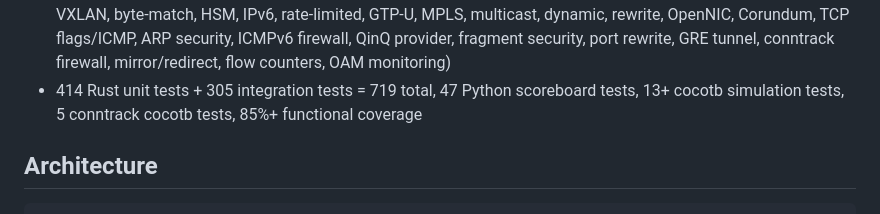
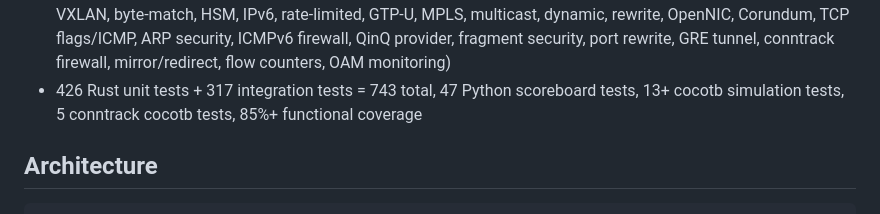
Before and after one commit to joemooney/pacgate, a Markdown page: CLAUDE.md, the part around the change. Drawn GitHub-style.

````diff
--- a/CLAUDE.md
+++ b/CLAUDE.md
@@ -78,7 +78,7 @@
 - Coverage-directed test generation (verification/coverage_driven.py)
 - Enhanced overlap detection with CIDR containment and port range analysis
 - 37 real-world YAML examples (data center, industrial OT, automotive, 5G, IoT, campus, stateful, L3/L4 firewall, VXLAN, byte-match, HSM, IPv6, rate-limited, GTP-U, MPLS, multicast, dynamic, rewrite, OpenNIC, Corundum, TCP flags/ICMP, ARP security, ICMPv6 firewall, QinQ provider, fragment security, port rewrite, GRE tunnel, conntrack firewall, mirror/redirect, flow counters, OAM monitoring)
-- 414 Rust unit tests + 305 integration tests = 719 total, 47 Python scoreboard tests, 13+ cocotb simulation tests, 5 conntrack cocotb tests, 85%+ functional coverage
+- 426 Rust unit tests + 317 integration tests = 743 total, 47 Python scoreboard tests, 13+ cocotb simulation tests, 5 conntrack cocotb tests, 85%+ functional coverage
 
 ## Architecture
 ```
````
Also changed, not shown: REQUIREMENTS.md (+9 -1 lines).
